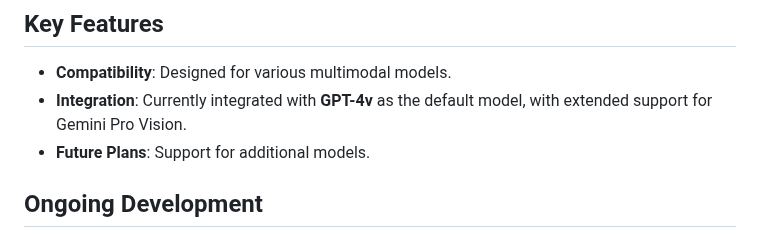
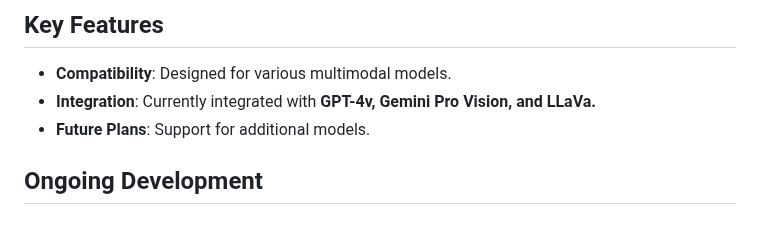
Before and after one commit to OthersideAI/self-operating-computer, a Markdown page: README.md, the part around the change. GitHub-like rendering.

Commit message:
Update ` **Integration**`

```diff
--- a/README.md
+++ b/README.md
@@ -19,7 +19,7 @@
 
 ## Key Features
 - **Compatibility**: Designed for various multimodal models.
-- **Integration**: Currently integrated with **GPT-4v** as the default model, with extended support for Gemini Pro Vision.
+- **Integration**: Currently integrated with **GPT-4v, Gemini Pro Vision, and LLaVa.**
 - **Future Plans**: Support for additional models.
 
 ## Ongoing Development
```
